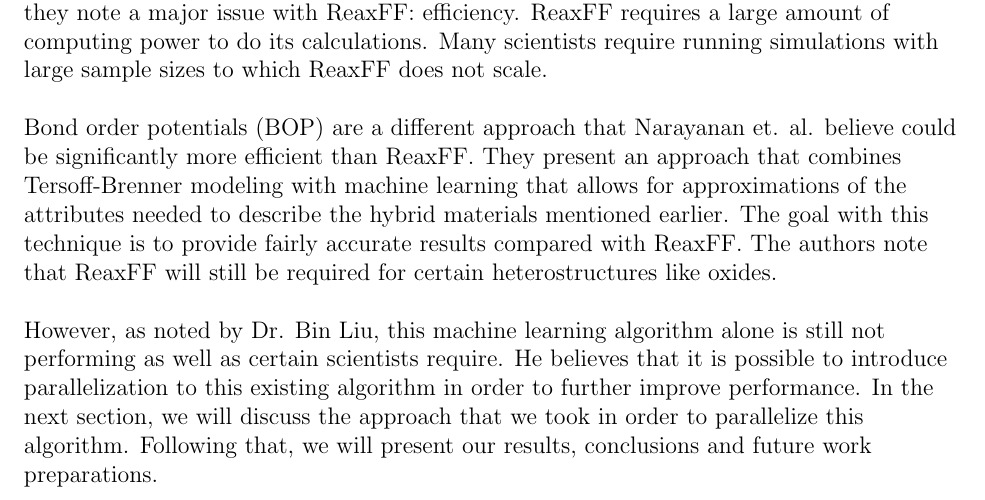
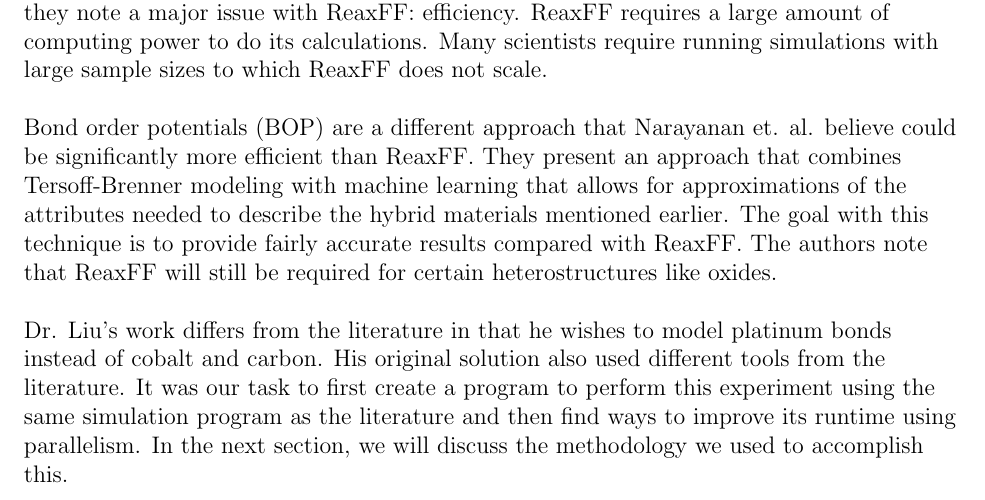
Before and after one commit to danwwagner/cis625FinalProject, a LaTeX paper (final_report/report.tex): part of page 2 of 10, cut so that both start at the same text. Compiled offline with pdfLaTeX.

Commit message:
Updating background research a bit

```diff
--- a/final_report/report.tex
+++ b/final_report/report.tex
@@ -55,10 +55,7 @@ allows for approximations of the attributes needed to describe the hybrid materi
 with this technique is to provide fairly accurate results compared with ReaxFF. The authors note that
 ReaxFF will still be required for certain heterostructures like oxides. \\
 ~\newline
-However, as noted by Dr. Bin Liu, this machine learning algorithm alone is still not performing as well as
-certain scientists require. He believes that it is possible to introduce parallelization to this existing
-algorithm in order to further improve performance. In the next section, we will discuss the approach that we
-took in order to parallelize this algorithm.  Following that, we will present our results, conclusions and future work preparations.
+Dr. Liu's work differs from the literature in that he wishes to model platinum bonds instead of cobalt and carbon. His original solution also used different tools from the literature. It was our task to first create a program to perform this experiment using the same simulation program as the literature and then find ways to improve its runtime using parallelism. In the next section, we will discuss the methodology we used to accomplish this.
 
 \newpage
 \section*{Methodology}
```
Also changed, not shown: final_report/report.tex (1 more changed lines).
